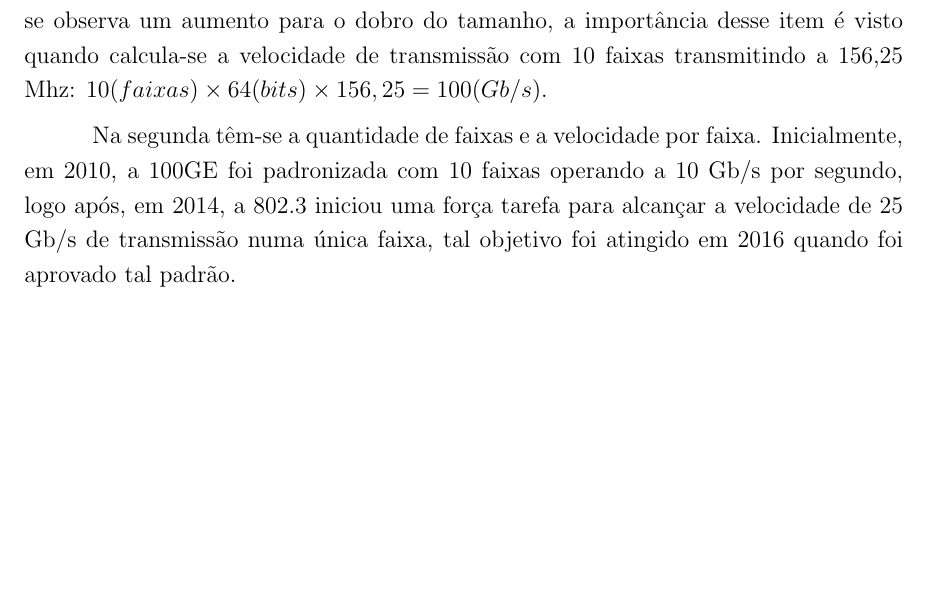
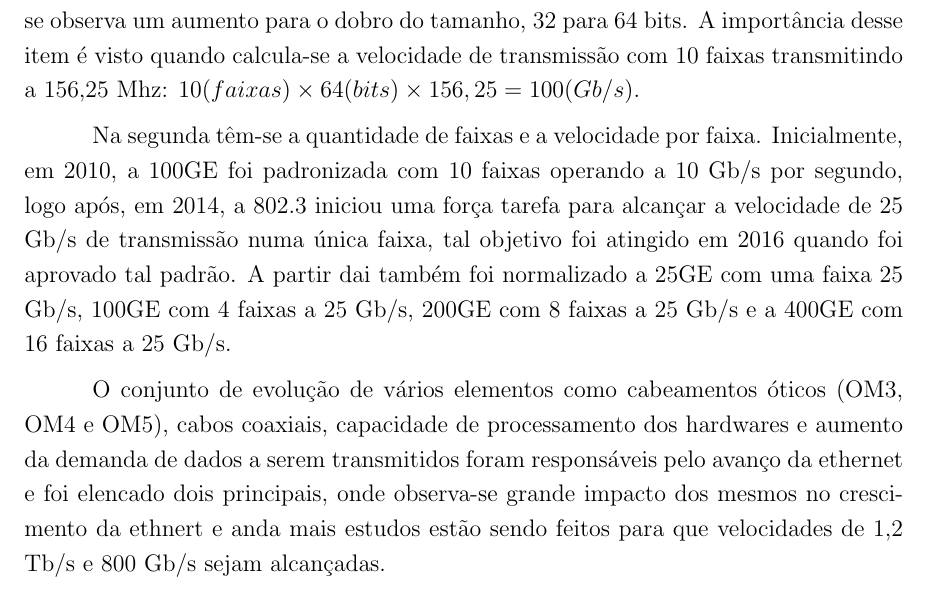
Before and after one commit to kennedyrocha/TCC-Atividades, a LaTeX document (Ethernet.tex): part of page 5 of 5, cut so that both start at the same text, the shorter picture padded with empty space. The pictures show the PDF file Ethernet.pdf that the author committed with the source.

Commit message:
Fim de comparações especificas

```diff
--- a/Ethernet.tex
+++ b/Ethernet.tex
@@ -118,9 +118,11 @@ Todas essas definições são padronizadas pela IEEE para a 100GE e vários fato
 
 \end{center}
 
-O primeiro dado se refere aos blocos de bits transmitidos através do RS, a qual se observa um aumento para o dobro do tamanho, a importância desse item é visto quando calcula-se a velocidade de transmissão com 10 faixas transmitindo a 156,25 Mhz:
+O primeiro dado se refere aos blocos de bits transmitidos através do RS, a qual se observa um aumento para o dobro do tamanho, 32 para 64 bits. A importância desse item é visto quando calcula-se a velocidade de transmissão com 10 faixas transmitindo a 156,25 Mhz:
 $10(faixas) \times 64(bits) \times 156,25 = 100 (Gb/s)$.
 
-Na segunda têm-se a quantidade de faixas e a velocidade por faixa. Inicialmente, em 2010, a 100GE foi padronizada com 10 faixas operando a 10 Gb/s por segundo, logo após, em 2014, a 802.3 iniciou uma força tarefa para alcançar a velocidade de 25 Gb/s de transmissão numa única faixa, tal objetivo foi atingido em 2016 quando foi aprovado tal padrão. ♠
+Na segunda têm-se a quantidade de faixas e a velocidade por faixa. Inicialmente, em 2010, a 100GE foi padronizada com 10 faixas operando a 10 Gb/s por segundo, logo após, em 2014, a 802.3 iniciou uma força tarefa para alcançar a velocidade de 25 Gb/s de transmissão numa única faixa, tal objetivo foi atingido em 2016 quando foi aprovado tal padrão. A partir dai também foi normalizado a 25GE com uma faixa 25 Gb/s, 100GE com 4 faixas a 25 Gb/s, 200GE com 8 faixas a 25 Gb/s e a 400GE com 16 faixas a 25 Gb/s.
+
+O conjunto de evolução de vários elementos como cabeamentos óticos (OM3, OM4 e OM5), cabos coaxiais, capacidade de processamento dos hardwares e aumento da demanda de dados a serem transmitidos foram responsáveis pelo avanço da ethernet e foi elencado dois principais, onde observa-se grande impacto dos mesmos no crescimento da ethnert e anda mais estudos estão sendo feitos para que velocidades de 1,2 Tb/s e 800 Gb/s sejam alcançadas.
 
 \end{document}
```
Also changed, not shown: Ethernet.pdf, 2 other files.
